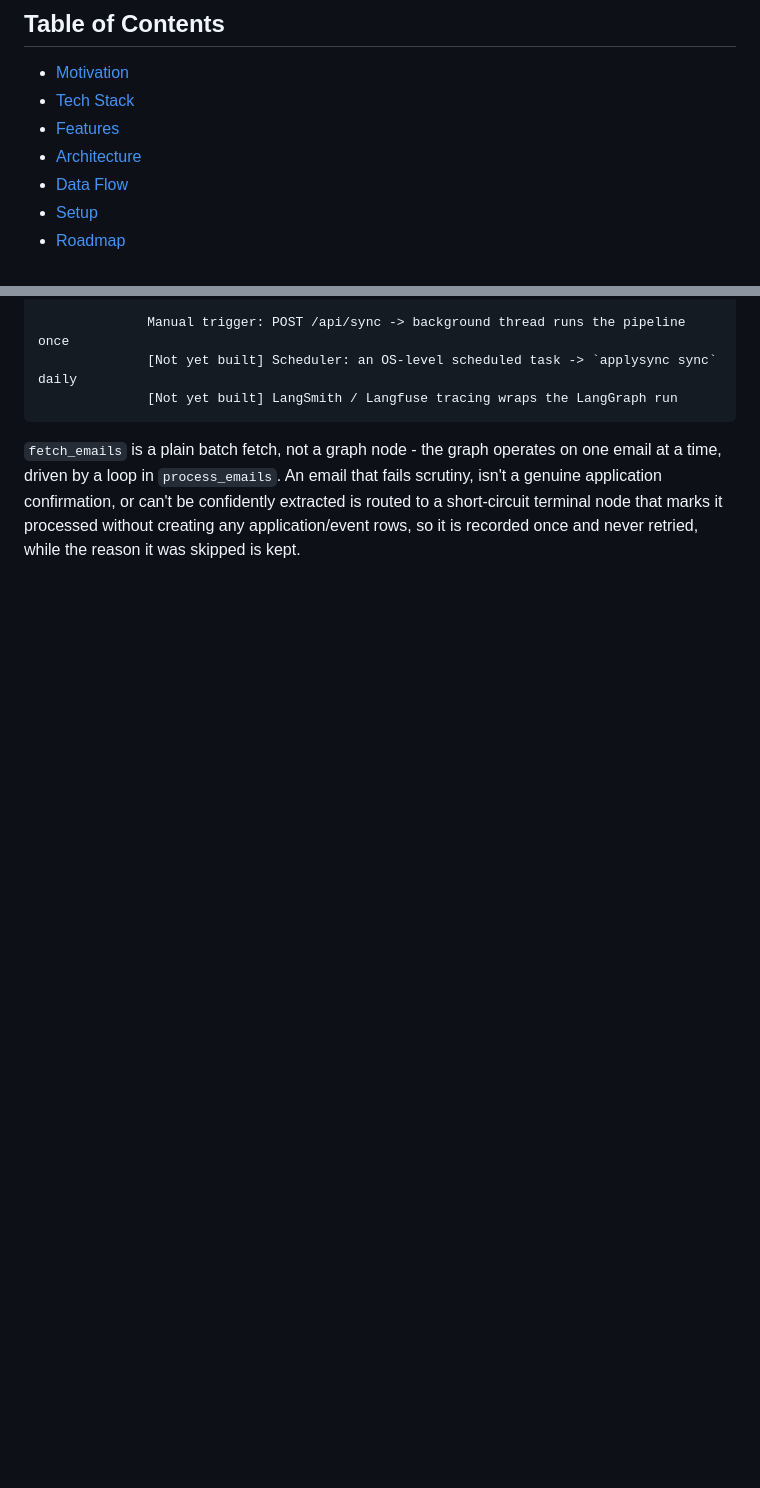
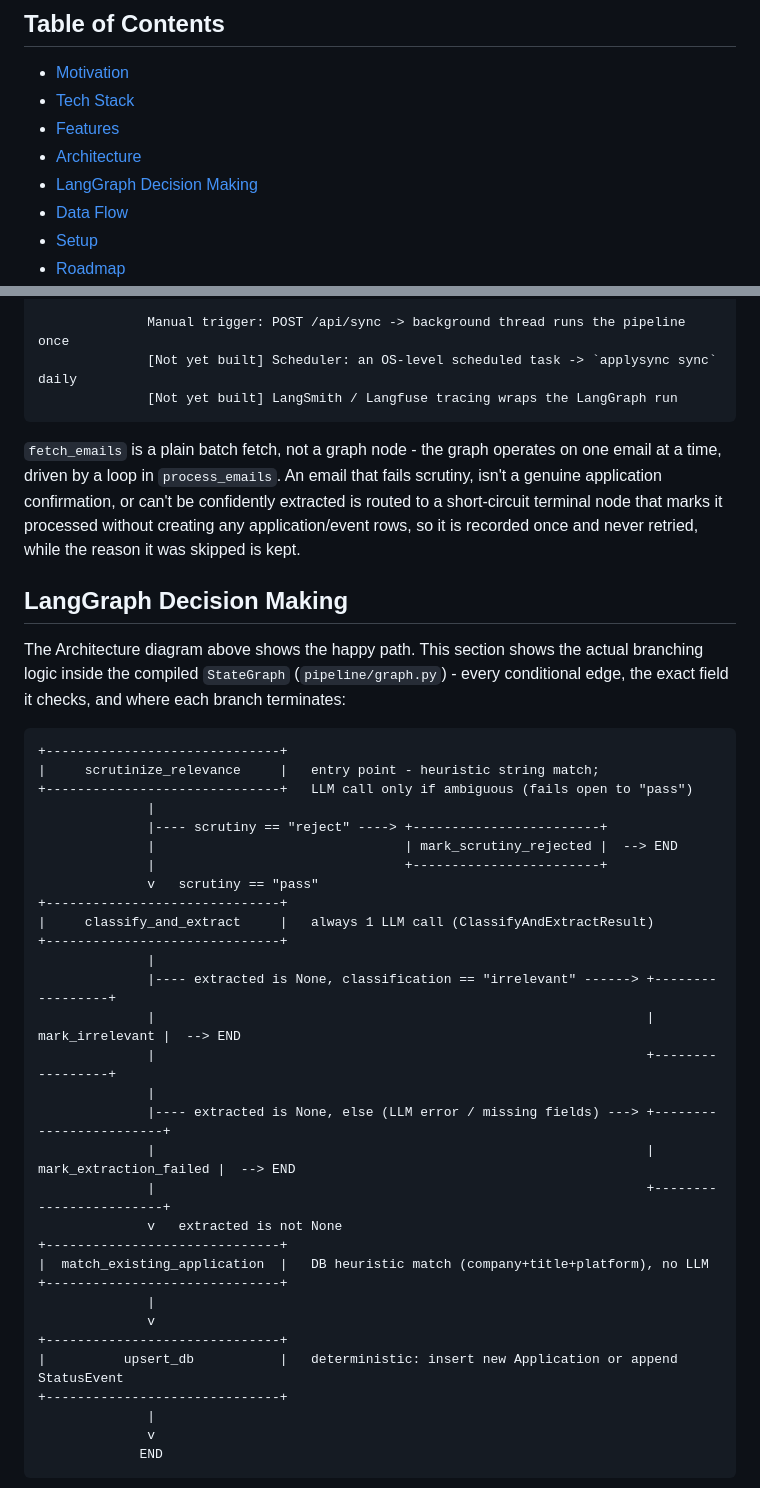
Before and after one commit to hanzala-bhutto/ApplySync, a Markdown page: README.md, 2 parts joined by grey strips. Rendered like a GitHub page; blank space fills up the shorter version.

Commit message:
Document the LangGraph pipeline's decision logic in the README
Adds a "LangGraph Decision Making" section: a box diagram of the compiled
StateGraph's conditional-edge routing (scrutiny pass/reject, the _route()
split on extracted/classification, the three mark_* terminal skip nodes),
the exact condition each edge checks, and a note that this is a deterministic
workflow (plain Python routing, no LLM choosing the next node, no tool loop) -
distinct from the agentic web-research features.

Co-Authored-By: Claude Opus 4.8 <noreply@anthropic.com>

````diff
--- a/README.md
+++ b/README.md
@@ -8,6 +8,7 @@ An email-driven job application tracker that pulls your applications out of your
 - [Tech Stack](#tech-stack)
 - [Features](#features)
 - [Architecture](#architecture)
+- [LangGraph Decision Making](#langgraph-decision-making)
 - [Data Flow](#data-flow)
 - [Setup](#setup)
 - [Roadmap](#roadmap)
@@ -78,3 +79,42 @@ Not built yet, see [Roadmap](#roadmap): automatic/scheduled syncing and observab
 ```
 
 `fetch_emails` is a plain batch fetch, not a graph node - the graph operates on one email at a time, driven by a loop in `process_emails`. An email that fails scrutiny, isn't a genuine application confirmation, or can't be confidently extracted is routed to a short-circuit terminal node that marks it processed without creating any application/event rows, so it is recorded once and never retried, while the reason it was skipped is kept.
+
+## LangGraph Decision Making
+
+The Architecture diagram above shows the happy path. This section shows the actual branching logic inside the compiled `StateGraph` (`pipeline/graph.py`) - every conditional edge, the exact field it checks, and where each branch terminates:
+
+```
++------------------------------+
+|     scrutinize_relevance     |   entry point - heuristic string match;
++------------------------------+   LLM call only if ambiguous (fails open to "pass")
+              |
+              |---- scrutiny == "reject" ----> +------------------------+
+              |                                | mark_scrutiny_rejected |  --> END
+              |                                +------------------------+
+              v   scrutiny == "pass"
++------------------------------+
+|     classify_and_extract     |   always 1 LLM call (ClassifyAndExtractResult)
++------------------------------+
+              |
+              |---- extracted is None, classification == "irrelevant" ------> +-----------------+
+              |                                                               | mark_irrelevant |  --> END
+              |                                                               +-----------------+
+              |
+              |---- extracted is None, else (LLM error / missing fields) ---> +------------------------+
+              |                                                               | mark_extraction_failed |  --> END
+              |                                                               +------------------------+
+              v   extracted is not None
++------------------------------+
+|  match_existing_application  |   DB heuristic match (company+title+platform), no LLM
++------------------------------+
+              |
+              v
++------------------------------+
+|          upsert_db           |   deterministic: insert new Application or append StatusEvent
++------------------------------+
+              |
+              v
+             END
+```
+
````
Also changed, not shown: other parts of README.md (+14 -0 lines).
